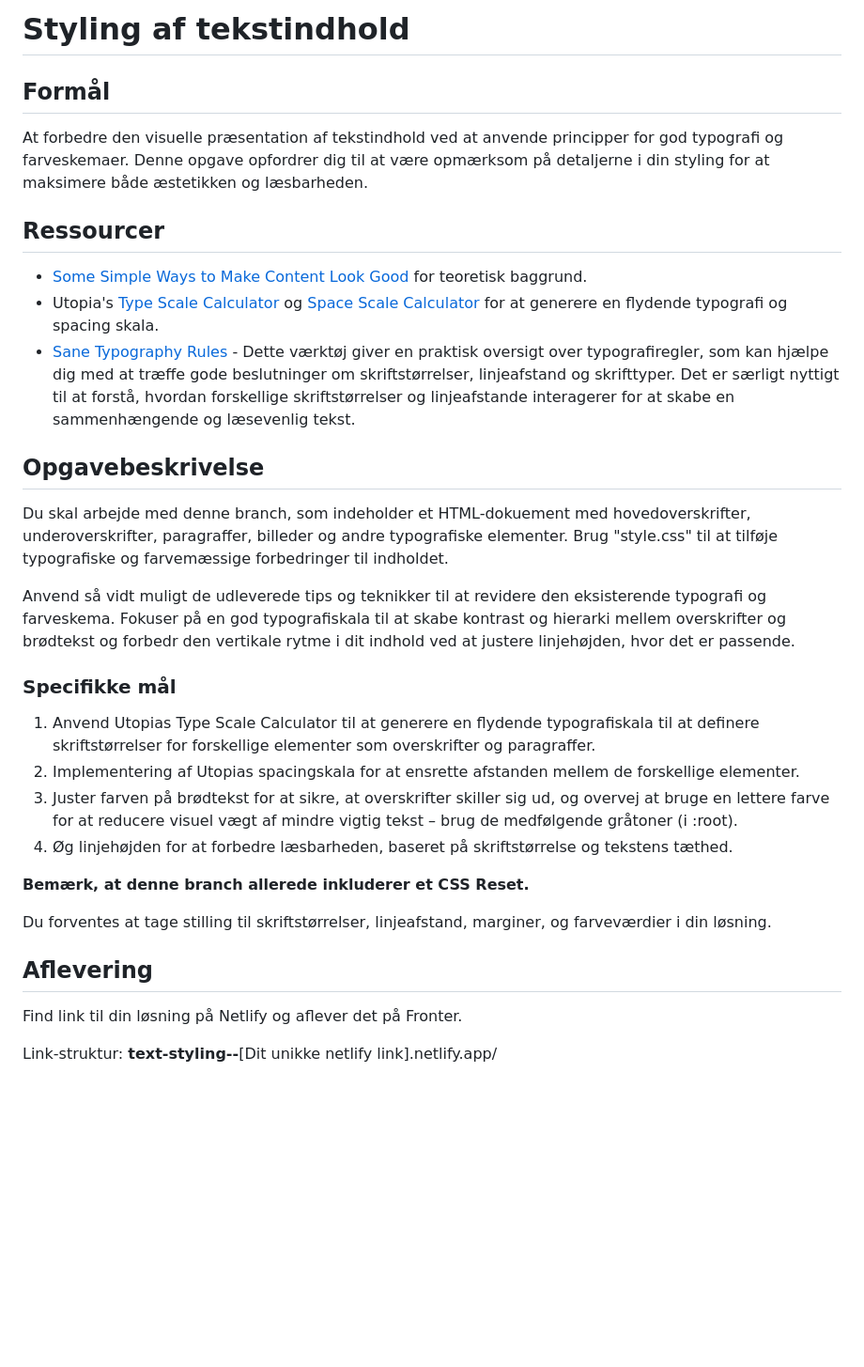
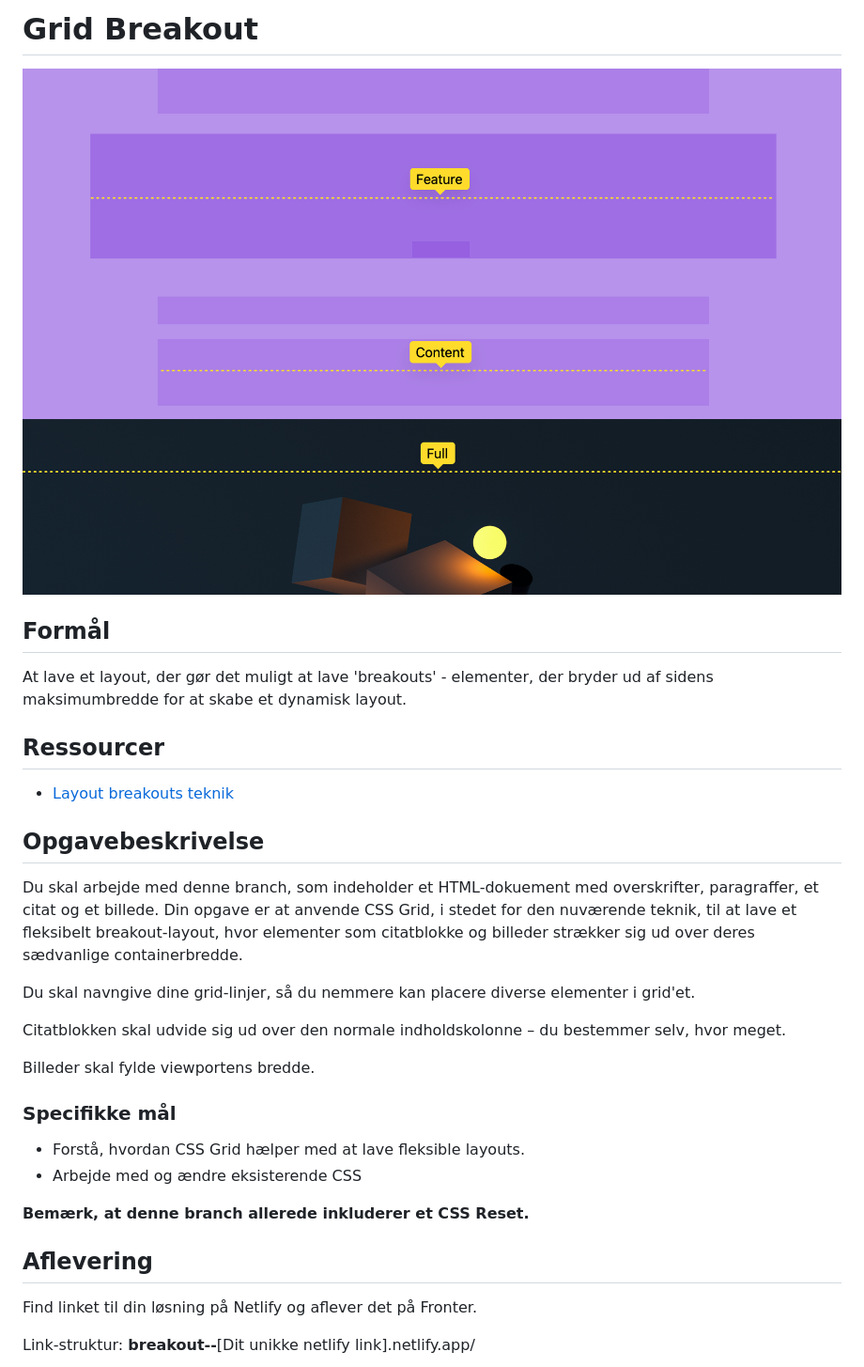
Before and after one commit to daviatkea/frontend-design, a Markdown page: README.md, the part around the change printed below. Shown: that part at 94% size. GitHub-like rendering; pictures changed too: assets/breakout1.png (added); blank space fills up the shorter version.

```diff
--- a/README.md
+++ b/README.md
@@ -1,35 +1,35 @@
-# **Styling af tekstindhold**
+# **Grid Breakout**
+
+![Breakout blueprint](./assets/breakout1.png)
 
 ## Formål
 
-At forbedre den visuelle præsentation af tekstindhold ved at anvende principper for god typografi og farveskemaer. Denne opgave opfordrer dig til at være opmærksom på detaljerne i din styling for at maksimere både æstetikken og læsbarheden.
+At lave et layout, der gør det muligt at lave 'breakouts' - elementer, der bryder ud af sidens maksimumbredde for at skabe et dynamisk layout.
 
 ## Ressourcer
 
-- [Some Simple Ways to Make Content Look Good](https://set.studio/some-simple-ways-to-make-content-look-good/) for teoretisk baggrund.
-- Utopia's [Type Scale Calculator](https://utopia.fyi/type/calculator/?c=320,16,1.25,1240,18,1.333,5,1,&s=0.75%7C0.5%7C0.25,1.5%7C2%7C3%7C4%7C6,s-l&g=s,l,xl,12) og [Space Scale Calculator](https://utopia.fyi/space/calculator?c=320,16,1.25,1240,18,1.333,5,1,&s=0.75%7C0.5%7C0.25,1.5%7C2%7C3%7C4%7C6,s-l&g=s,l,xl,12) for at generere en flydende typografi og spacing skala.
-- [Sane Typography Rules](https://anthonyhobday.com/sideprojects/saferules/) - Dette værktøj giver en praktisk oversigt over typografiregler, som kan hjælpe dig med at træffe gode beslutninger om skriftstørrelser, linjeafstand og skrifttyper. Det er særligt nyttigt til at forstå, hvordan forskellige skriftstørrelser og linjeafstande interagerer for at skabe en sammenhængende og læsevenlig tekst.
+- [Layout breakouts teknik](https://ryanmulligan.dev/blog/layout-breakouts/)
 
 ## Opgavebeskrivelse
 
-Du skal arbejde med denne branch, som indeholder et HTML-dokuement med hovedoverskrifter, underoverskrifter, paragraffer, billeder og andre typografiske elementer. Brug "style.css" til at tilføje typografiske og farvemæssige forbedringer til indholdet.
+Du skal arbejde med denne branch, som indeholder et HTML-dokuement med overskrifter, paragraffer, et citat og et billede. Din opgave er at anvende CSS Grid, i stedet for den nuværende teknik, til at lave et fleksibelt breakout-layout, hvor elementer som citatblokke og billeder strækker sig ud over deres sædvanlige containerbredde.
 
-Anvend så vidt muligt de udleverede tips og teknikker til at revidere den eksisterende typografi og farveskema. Fokuser på en god typografiskala til at skabe kontrast og hierarki mellem overskrifter og brødtekst og forbedr den vertikale rytme i dit indhold ved at justere linjehøjden, hvor det er passende.
+Du skal navngive dine grid-linjer, så du nemmere kan placere diverse elementer i grid'et.
+
+Citatblokken skal udvide sig ud over den normale indholdskolonne – du bestemmer selv, hvor meget.
+
+Billeder skal fylde viewportens bredde.
 
 ### Specifikke mål
 
-1. Anvend Utopias Type Scale Calculator til at generere en flydende typografiskala til at definere skriftstørrelser for forskellige elementer som overskrifter og paragraffer.
-2. Implementering af Utopias spacingskala for at ensrette afstanden mellem de forskellige elementer.
-3. Juster farven på brødtekst for at sikre, at overskrifter skiller sig ud, og overvej at bruge en lettere farve for at reducere visuel vægt af mindre vigtig tekst – brug de medfølgende gråtoner (i :root).
-4. Øg linjehøjden for at forbedre læsbarheden, baseret på skriftstørrelse og tekstens tæthed.
+- Forstå, hvordan CSS Grid hælper med at lave fleksible layouts.
+- Arbejde med og ændre eksisterende CSS
 
 **Bemærk, at denne branch allerede inkluderer et CSS Reset.**
 
-Du forventes at tage stilling til skriftstørrelser, linjeafstand, marginer, og farveværdier i din løsning.
-
 ## Aflevering
 
-Find link til din løsning på Netlify og aflever det på Fronter.
+Find linket til din løsning på Netlify og aflever det på Fronter.
 
-Link-struktur: **text-styling--**[Dit unikke netlify link].netlify.app/
+Link-struktur: **breakout--**[Dit unikke netlify link].netlify.app/
 
```
Also changed, not shown: other parts of README.md (+1 -6 lines), assets/1.png (deleted), assets/2.png (deleted), assets/breakout2.png (added), 5 other files.
